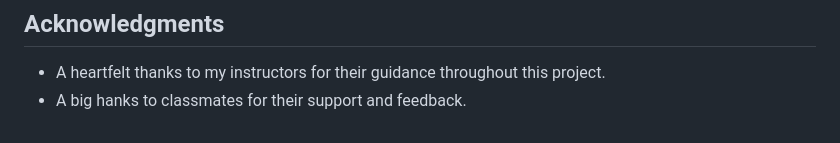
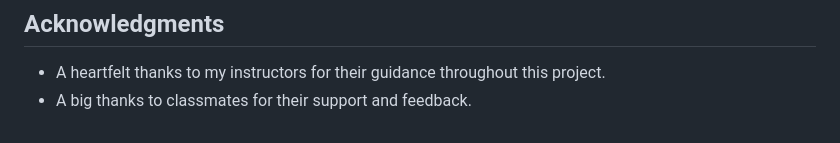
Before and after one commit to si-rak/Project-Exam-1, a Markdown page: README.md, the part around the change. Drawn GitHub-style.

```diff
--- a/README.md
+++ b/README.md
@@ -82,4 +82,4 @@ If you have any questions, suggestions, or would like to collaborate, feel free
 
 ## Acknowledgments
 - A heartfelt thanks to my instructors for their guidance throughout this project.
-- A big hanks to classmates for their support and feedback.
+- A big thanks to classmates for their support and feedback.
```
